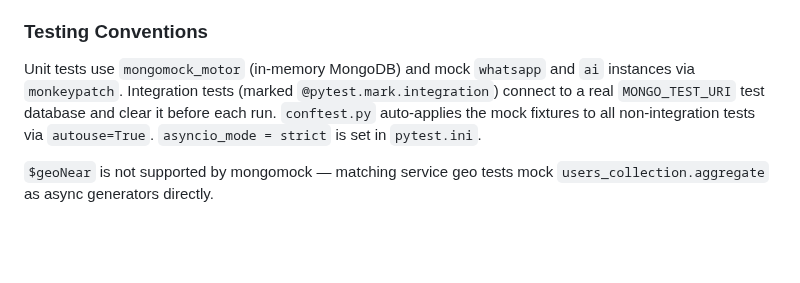
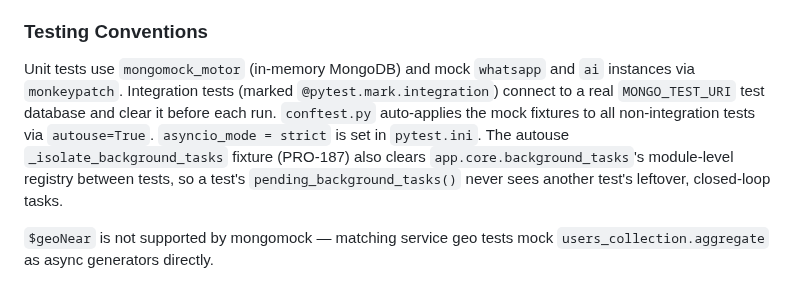
Before and after one commit to netanel152/proli, a Markdown page: CLAUDE.md, the part around the change. Drawn GitHub-style; blank space fills up the shorter version.

```diff
--- a/CLAUDE.md
+++ b/CLAUDE.md
@@ -297,7 +297,7 @@ Protected by bcrypt cookie-based auth. Views for lead management, professional p
 
 ### Testing Conventions
 
-Unit tests use `mongomock_motor` (in-memory MongoDB) and mock `whatsapp` and `ai` instances via `monkeypatch`. Integration tests (marked `@pytest.mark.integration`) connect to a real `MONGO_TEST_URI` test database and clear it before each run. `conftest.py` auto-applies the mock fixtures to all non-integration tests via `autouse=True`. `asyncio_mode = strict` is set in `pytest.ini`.
+Unit tests use `mongomock_motor` (in-memory MongoDB) and mock `whatsapp` and `ai` instances via `monkeypatch`. Integration tests (marked `@pytest.mark.integration`) connect to a real `MONGO_TEST_URI` test database and clear it before each run. `conftest.py` auto-applies the mock fixtures to all non-integration tests via `autouse=True`. `asyncio_mode = strict` is set in `pytest.ini`. The autouse `_isolate_background_tasks` fixture (PRO-187) also clears `app.core.background_tasks`'s module-level registry between tests, so a test's `pending_background_tasks()` never sees another test's leftover, closed-loop tasks.
 
 `$geoNear` is not supported by mongomock — matching service geo tests mock `users_collection.aggregate` as async generators directly.
 
```
Also changed, not shown: docs/TESTING.md (+3 -1 lines).
